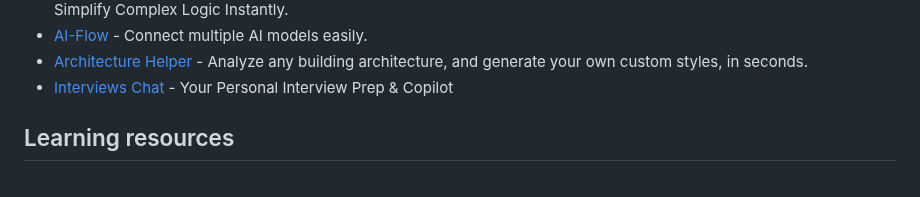
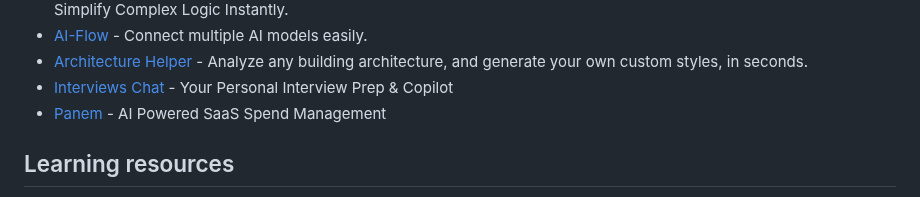
Before and after one commit to mahseema/awesome-ai-tools, a Markdown page: README.md, the part around the change. Drawn GitHub-style.

Commit message:
Panem Added

```diff
--- a/README.md
+++ b/README.md
@@ -318,6 +318,7 @@ Welcome to Awesome AI Tools! Dive into my curated list of AI list, featuring top
 - [AI-Flow](https://ai-flow.net/) - Connect multiple AI models easily.
 - [Architecture Helper](https://architecturehelper.com) - Analyze any building architecture, and generate your own custom styles, in seconds.
 - [Interviews Chat](https://www.interviews.chat/) - Your Personal Interview Prep & Copilot
+- [Panem](https://panem.co) - AI Powered SaaS Spend Management
 
 ## Learning resources
 
```
